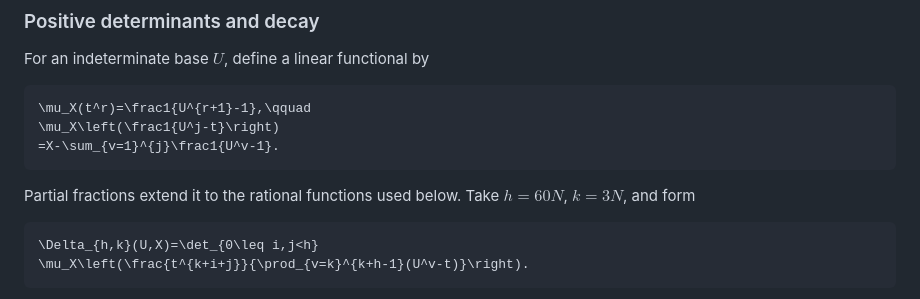
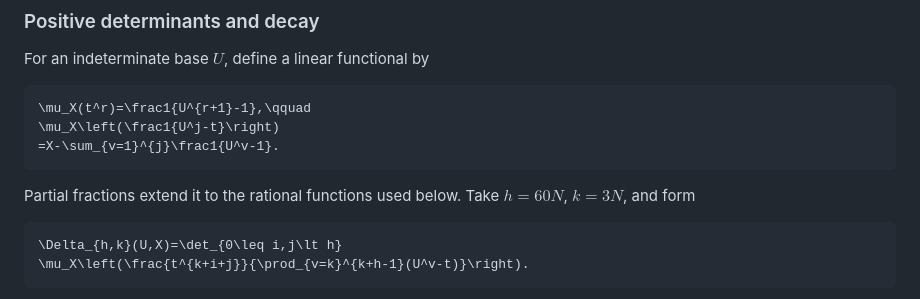
Before and after one commit to clambro/lambert-nonquadraticity, a Markdown page: README.md, the part around the change. Drawn GitHub-style.

Commit message:
Escape determinant inequality for GitHub math rendering

````diff
--- a/README.md
+++ b/README.md
@@ -54,7 +54,7 @@ For an indeterminate base $U$, define a linear functional by
 Partial fractions extend it to the rational functions used below. Take $h=60N$, $k=3N$, and form
 
 ```math
-\Delta_{h,k}(U,X)=\det_{0\leq i,j<h}
+\Delta_{h,k}(U,X)=\det_{0\leq i,j\lt h}
 \mu_X\left(\frac{t^{k+i+j}}{\prod_{v=k}^{k+h-1}(U^v-t)}\right).
 ```
 
````
